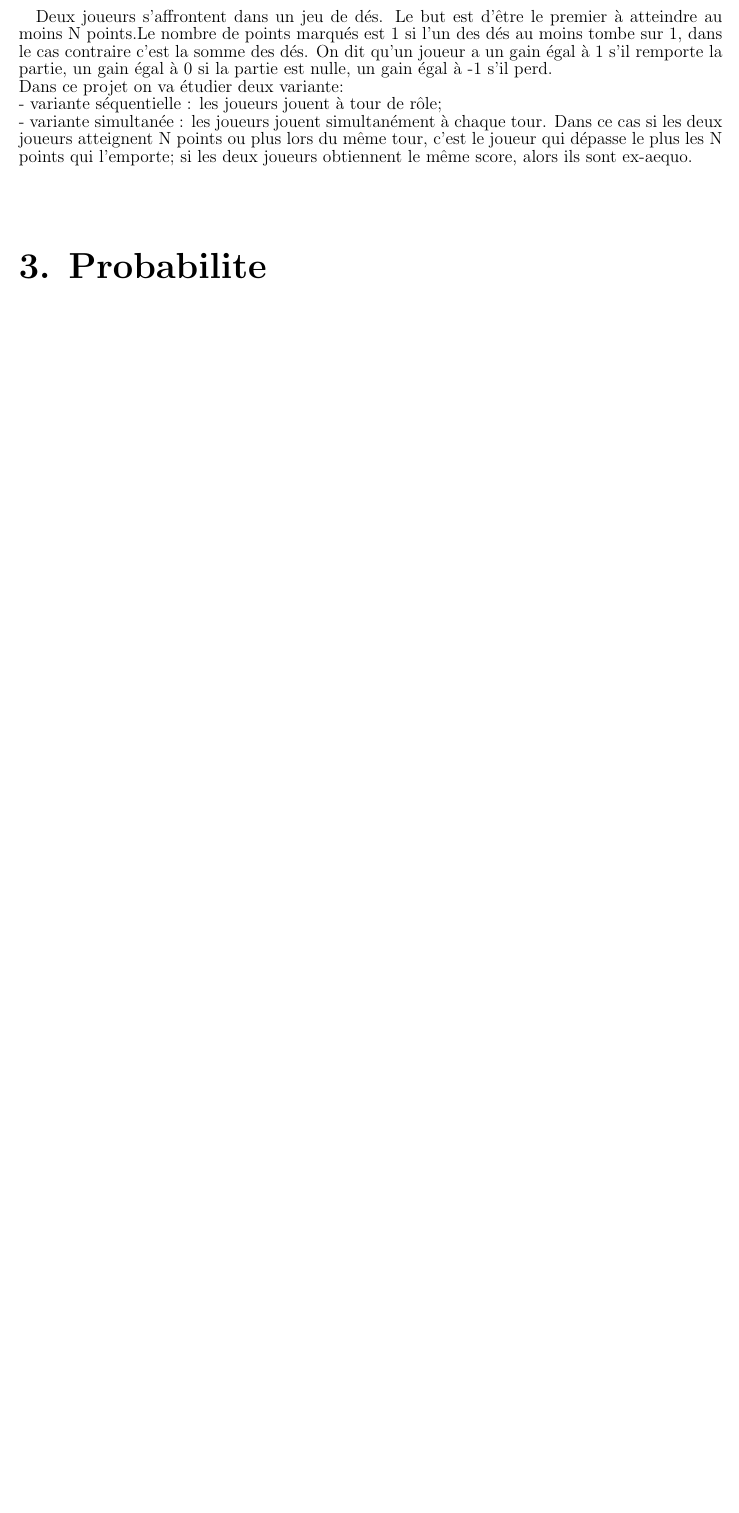
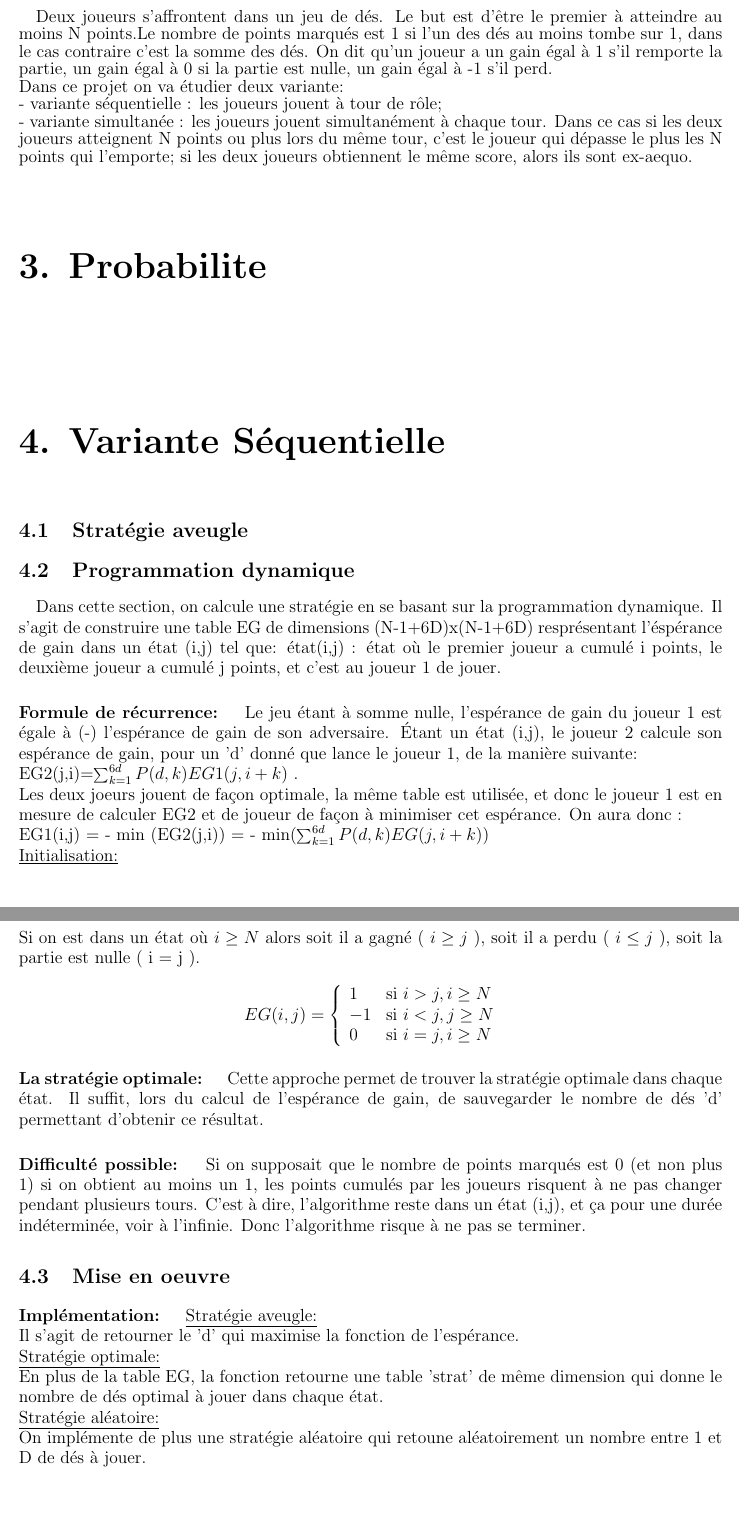
Before and after one commit to hanane-djeddal/Dic-Battle, a LaTeX document (Rapport/Rapport_projet.tex): part of page 4 of 4 before the commit and two parts of pages 4 and 5 of 6 after it, the two joined at a grey line, cut so that both start at the same text, the shorter picture padded with empty space. The pictures show the PDF file Rapport/Rapport_projet.pdf that the author committed with the source.

```diff
--- a/Rapport/Rapport_projet.tex
+++ b/Rapport/Rapport_projet.tex
@@ -104,3 +104,55 @@
   \end{large}
 
   {\let\clearpage\relax \chapter{Probabilite}}   %COPY ME TO ADD A CHAPTER TITLE. :)
+  {\let\clearpage\relax \chapter{Variante Séquentielle}}
+  \section{Stratégie aveugle}
+  \section{Programmation dynamique}
+  \paragraph{}
+  \begin{large}
+    Dans cette section, on calcule une stratégie en se basant sur la programmation dynamique. Il s'agit
+    de construire une table EG de dimensions (N-1+6D)x(N-1+6D) resprésentant l'éspérance de gain dans un état (i,j) tel que:
+    état(i,j) : état où le premier joueur a cumulé i points, le deuxième joueur a cumulé j
+    points, et c'est au joueur 1 de jouer.
+    \paragraph{\large{Formule de récurrence: }} \\
+    Le jeu étant à somme nulle, l'espérance de gain du joueur 1 est égale à (-) l'espérance de gain de son adversaire. Étant un état (i,j),
+    le joueur 2 calcule son espérance de gain, pour un 'd' donné que lance le joueur 1, de la manière suivante:\\
+    EG2(j,i)=$\sum_{k=1}^{6d} {P(d,k)EG1(j,i+k)}$ .\\
+    Les deux joeurs jouent de façon optimale, la même table est utilisée, et donc le joueur 1
+    est en mesure de calculer EG2 et de joueur de façon à minimiser cet espérance. On aura donc : \\
+    EG1(i,j) = - min (EG2(j,i)) = - min($\sum_{k=1}^{6d} {P(d,k)EG(j,i+k)}$) \\
+    \underline{Initialisation:}\\
+    Si on est dans un état où $i \ge N$ alors soit il a gagné ( $i \ge j$ ), soit il a perdu ( $i \le j$ ), soit la partie est nulle ( i = j ). \\
+    $$
+\ EG(i,j) = \left\{
+    \begin{array}{ll}
+        1 & \mbox{si  } i>j, i\ge N \\
+        -1 & \mbox{si } i<j, j\ge N  \\
+        0 & \mbox{si  } i=j, i\ge N
+    \end{array}
+\right.
+$$
+    \paragraph{\large{La stratégie optimale: }} \\
+    Cette approche permet de trouver la stratégie optimale dans chaque état. Il suffit, lors du calcul
+    de l'espérance de gain, de sauvegarder le nombre de dés 'd' permettant d'obtenir ce résultat.
+    \paragraph{\large{Difficulté possible: }}
+    Si on supposait que le nombre de points marqués est 0 (et non plus 1) si on obtient au moins un 1,
+    les points cumulés par les joueurs risquent à ne pas changer pendant plusieurs tours. C'est à dire,
+    l'algorithme reste dans un état (i,j), et ça pour une durée indéterminée, voir à l'infinie. Donc l'algorithme risque à ne pas se terminer.
+
+    \section{Mise en oeuvre}
+    \paragraph{\large{Implémentation: }} \\
+    \underline{Stratégie aveugle:}\\
+    Il s'agit de retourner le 'd' qui maximise la fonction de l'espérance.\\
+    \underline{Stratégie optimale:}\\
+    En plus de la table EG, la fonction retourne une table 'strat' de même dimension qui donne
+    le nombre de dés optimal à jouer dans chaque état.\\
+    \underline{Stratégie aléatoire:}\\
+    On implémente de plus une stratégie aléatoire qui retoune aléatoirement un nombre entre 1 et D de dés à jouer. \\
+    \paragraph{\large{Evaluation: }}\\
+    On calcule l'espérance de gain :\\
+    \underline{En variant N: } on fixe D à une valeur passée en argument (ici D=10),et pour
+    chaque valeur de N, on simule plusieurs parties et on compte le gain du joueur 1 et joueur 2.\\
+
+    \subfloat{{\includegraphics[width=7cm]{Na_a.png} }}%
+    \qquad
+    \subfloat{{\includegraphics[width=7cm]{Na_o.png} }}%
@@ -107,2 +166,9 @@
+    \subfloat{{\includegraphics[width=7cm]{Nr_o.png} }}%
+
+    \\[1.5em]
+    \underline{En variant D: } on fixe N à une valeur passée en argument (ici N=50),et pour
+    chaque valeur de D, on simule plusieurs parties et on compte le gain du joueur 1 et joueur 2.\\[1.5em]
+
+  \end{large}
 
 
```
Also changed, not shown: Rapport/Na_a.png (added), Rapport/Na_o.png (added), Rapport/Na_r.png (added), Rapport/No_a.png (added), Rapport/No_o.png (added), Rapport/Nr_o.png (added), Rapport/Rapport_projet.pdf, Rapport/Rapport_projet.tex (10 more changed lines), 5 other files.
